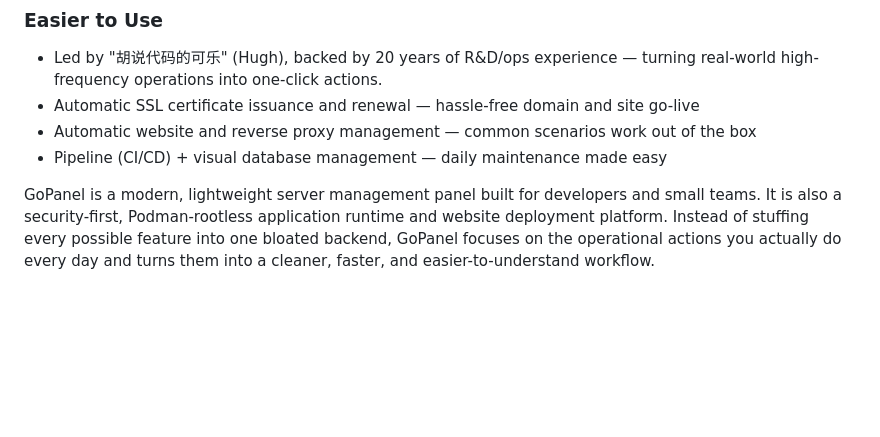
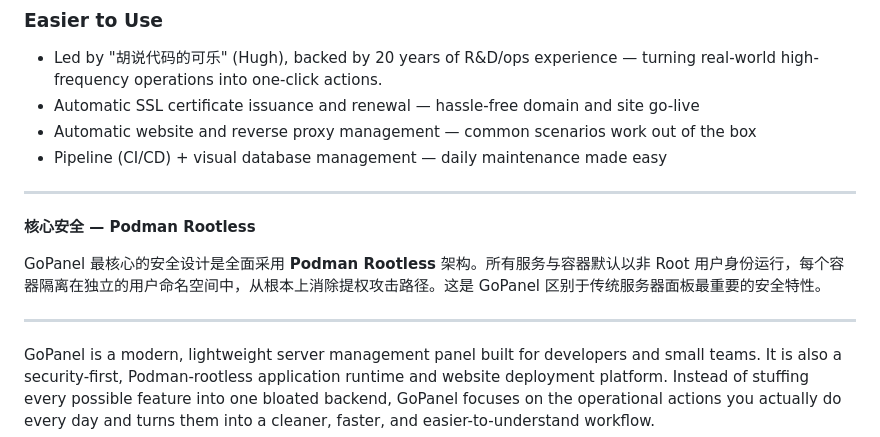
Before and after one commit to aihop/gopanel, a Markdown page: README.md, the part around the change. Drawn GitHub-style; blank space fills up the shorter version.

Commit message:
add Chinese security highlight to README.md

```diff
--- a/README.md
+++ b/README.md
@@ -29,6 +29,14 @@ Built for developers, deeply integrated with Podman Rootless to build a solid pr
 - Automatic SSL certificate issuance and renewal — hassle-free domain and site go-live
 - Automatic website and reverse proxy management — common scenarios work out of the box
 - Pipeline (CI/CD) + visual database management — daily maintenance made easy
+
+---
+
+**核心安全 — Podman Rootless**
+
+GoPanel 最核心的安全设计是全面采用 **Podman Rootless** 架构。所有服务与容器默认以非 Root 用户身份运行，每个容器隔离在独立的用户命名空间中，从根本上消除提权攻击路径。这是 GoPanel 区别于传统服务器面板最重要的安全特性。
+
+---
 
 GoPanel is a modern, lightweight server management panel built for developers and small teams. It is also a security-first, Podman-rootless application runtime and website deployment platform. Instead of stuffing every possible feature into one bloated backend, GoPanel focuses on the operational actions you actually do every day and turns them into a cleaner, faster, and easier-to-understand workflow.
 
```
